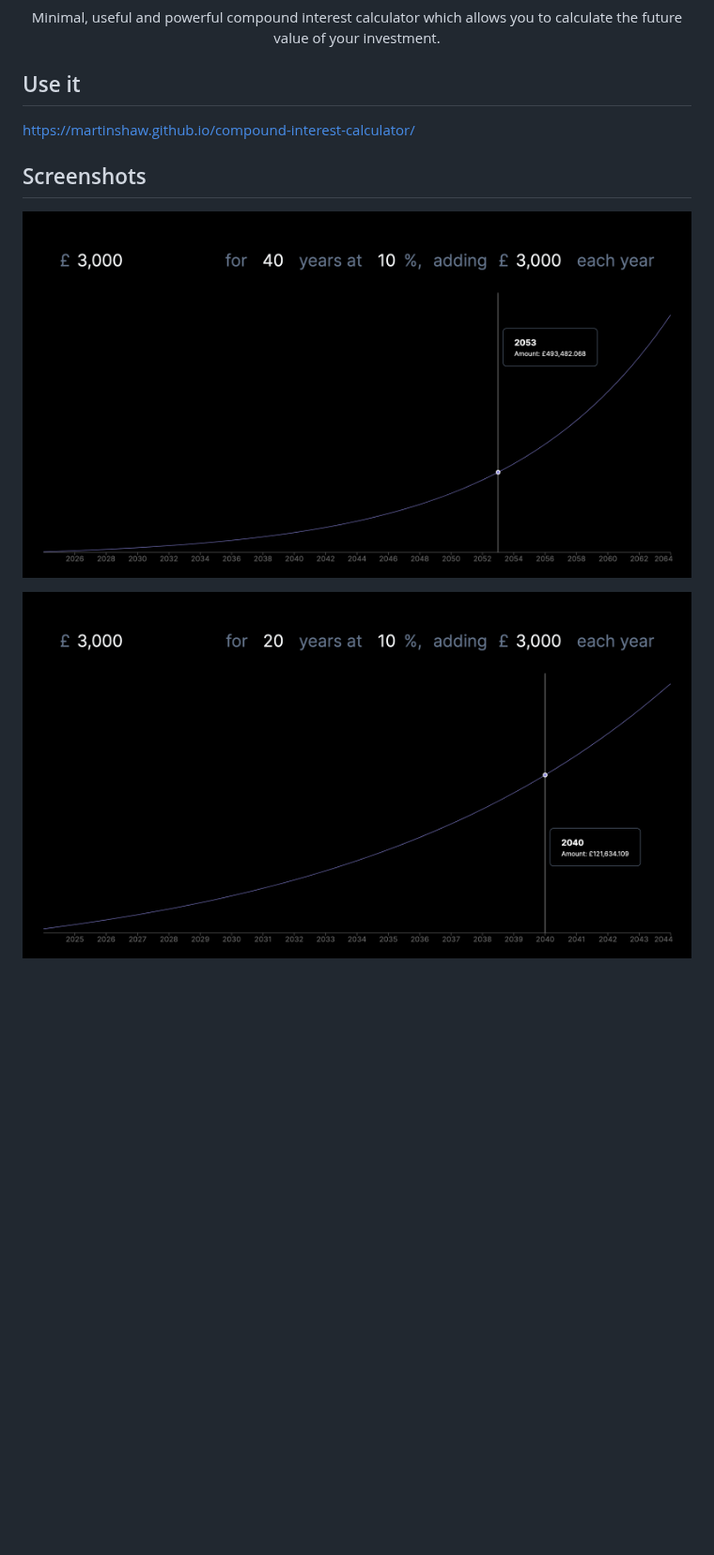
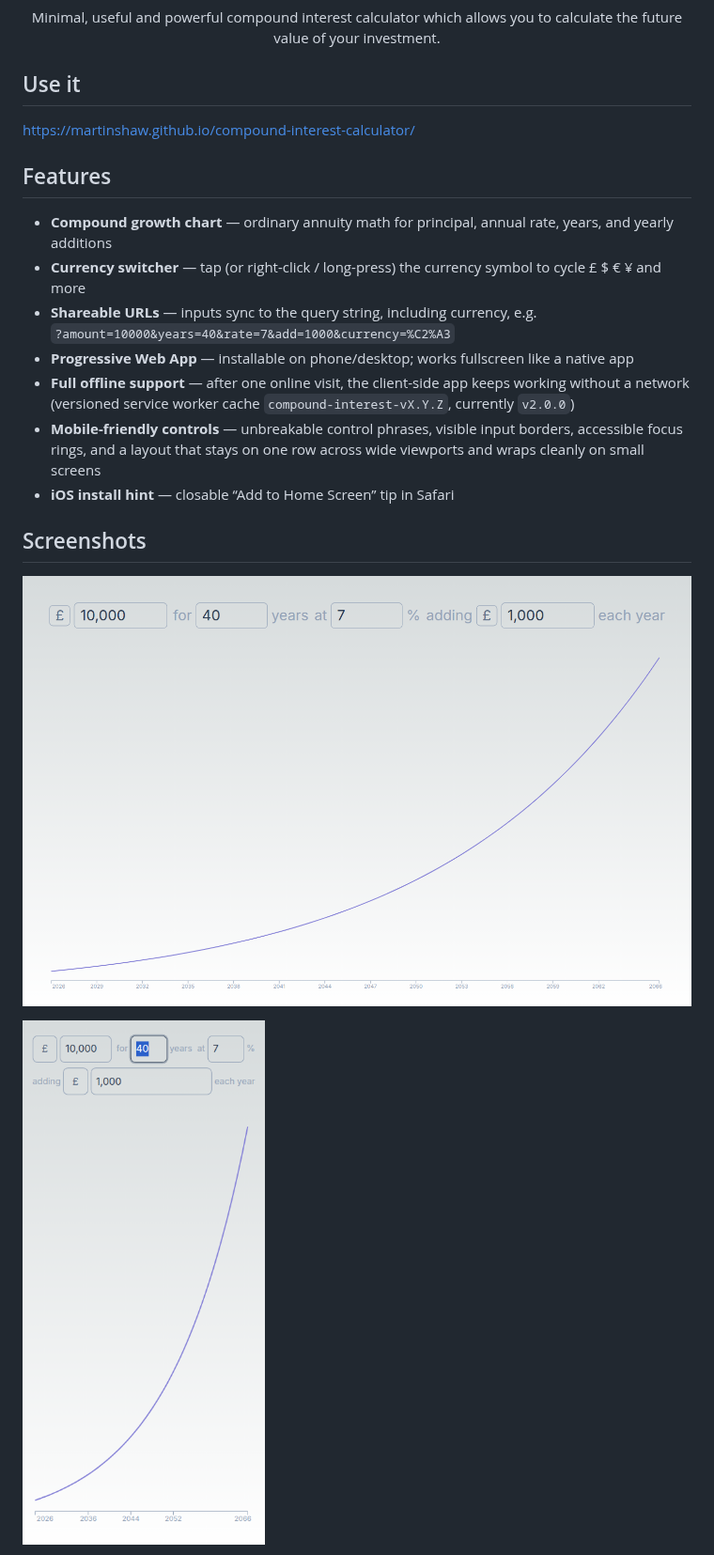
Before and after one commit to martinshaw/compound-interest-calculator, a Markdown page: README.md, the part around one of its changes. Shown at 94% size. Drawn GitHub-style; pictures changed too: screenshots/desktop-url.png (added), screenshots/desktop.png (added), screenshots/martinshaw.github.io_compound-interest-calculator_.png (deleted); blank space fills up the shorter version.

```diff
--- a/README.md
+++ b/README.md
@@ -7,9 +7,20 @@ Minimal, useful and powerful compound interest calculator which allows you to ca
 ## Use it
 https://martinshaw.github.io/compound-interest-calculator/
 
+## Features
+
+- **Compound growth chart** — ordinary annuity math for principal, annual rate, years, and yearly additions
+- **Currency switcher** — tap (or right-click / long-press) the currency symbol to cycle £ $ € ¥ and more
+- **Shareable URLs** — inputs sync to the query string, including currency, e.g.
+  `?amount=10000&years=40&rate=7&add=1000&currency=%C2%A3`
+- **Progressive Web App** — installable on phone/desktop; works fullscreen like a native app
+- **Full offline support** — after one online visit, the client-side app keeps working without a network (versioned service worker cache `compound-interest-vX.Y.Z`, currently `v2.0.0`)
+- **Mobile-friendly controls** — unbreakable control phrases, visible input borders, accessible focus rings, and a layout that stays on one row across wide viewports and wraps cleanly on small screens
+- **iOS install hint** — closable “Add to Home Screen” tip in Safari
+
 ## Screenshots
 
-![Desktop Screenshot 1](screenshots/martinshaw.github.io_compound-interest-calculator_.png)
+![Desktop](screenshots/desktop.png)
 
-![Desktop Screenshot 1](screenshots/martinshaw.github.io_compound-interest-calculator_1.png)
+![Desktop with shared URL values](screenshots/desktop-url.png)
 
```
Also changed, not shown: other parts of README.md (+5 -7 lines), screenshots/martinshaw.github.io_compound-interest-calculator_2.png (deleted), screenshots/mobile.png (added), 4 other files.
